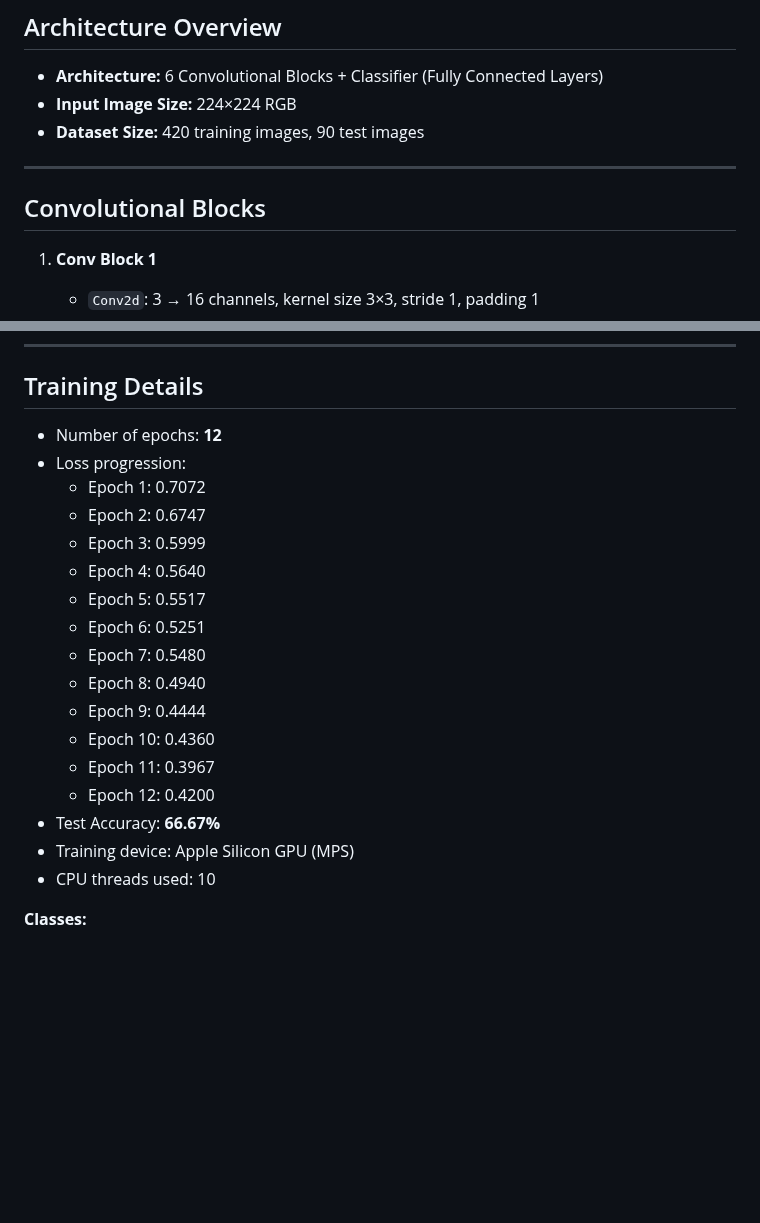
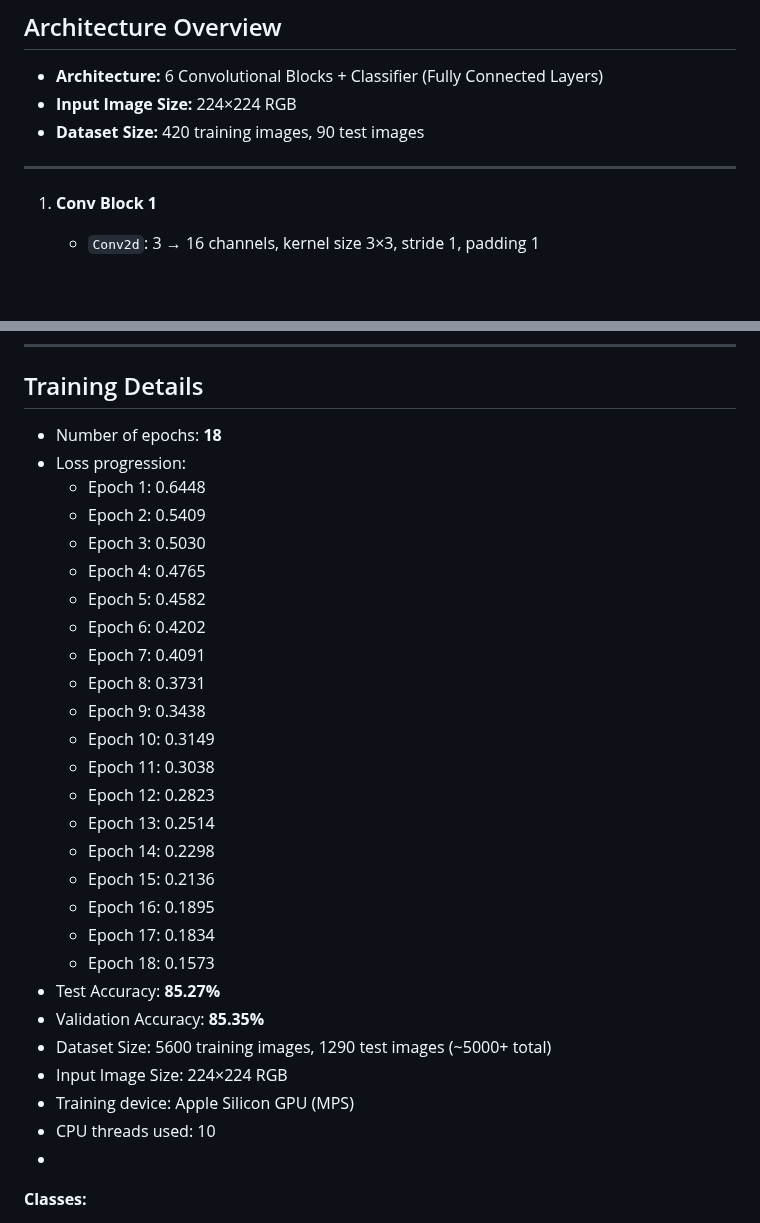
Before and after one commit to saharYaccov/ImageProcess, a Markdown page: README.md, 2 parts joined by grey strips. GitHub-like rendering; blank space fills up the shorter version.

```diff
--- a/README.md
+++ b/README.md
@@ -81,8 +81,6 @@ The network consists of **four convolutional blocks**:
 
 ---
 
-## Convolutional Blocks
-
 1. **Conv Block 1**
    - `Conv2d`: 3 → 16 channels, kernel size 3×3, stride 1, padding 1
    - `BatchNorm2d(16)`
@@ -132,24 +130,33 @@ The network consists of **four convolutional blocks**:
 ---
 
 ## Training Details
-- Number of epochs: **12**
+- Number of epochs: **18**
 - Loss progression:
-  - Epoch 1: 0.7072
-  - Epoch 2: 0.6747
-  - Epoch 3: 0.5999
-  - Epoch 4: 0.5640
-  - Epoch 5: 0.5517
-  - Epoch 6: 0.5251
-  - Epoch 7: 0.5480
-  - Epoch 8: 0.4940
-  - Epoch 9: 0.4444
-  - Epoch 10: 0.4360
-  - Epoch 11: 0.3967
-  - Epoch 12: 0.4200
-- Test Accuracy: **66.67%**
+  - Epoch 1: 0.6448
+  - Epoch 2: 0.5409
+  - Epoch 3: 0.5030
+  - Epoch 4: 0.4765
+  - Epoch 5: 0.4582
+  - Epoch 6: 0.4202
+  - Epoch 7: 0.4091
+  - Epoch 8: 0.3731
+  - Epoch 9: 0.3438
+  - Epoch 10: 0.3149
+  - Epoch 11: 0.3038
+  - Epoch 12: 0.2823
+  - Epoch 13: 0.2514
+  - Epoch 14: 0.2298
+  - Epoch 15: 0.2136
+  - Epoch 16: 0.1895
+  - Epoch 17: 0.1834
+  - Epoch 18: 0.1573
+- Test Accuracy: **85.27%**
+- Validation Accuracy: **85.35%**
+- Dataset Size: 5600 training images, 1290 test images (~5000+ total)
+- Input Image Size: 224×224 RGB
 - Training device: Apple Silicon GPU (MPS)
 - CPU threads used: 10
-
+-
 **Classes:**
 - `0` → `ai_image` 🤖
 - `1` → `real_image` 🏞️
```
